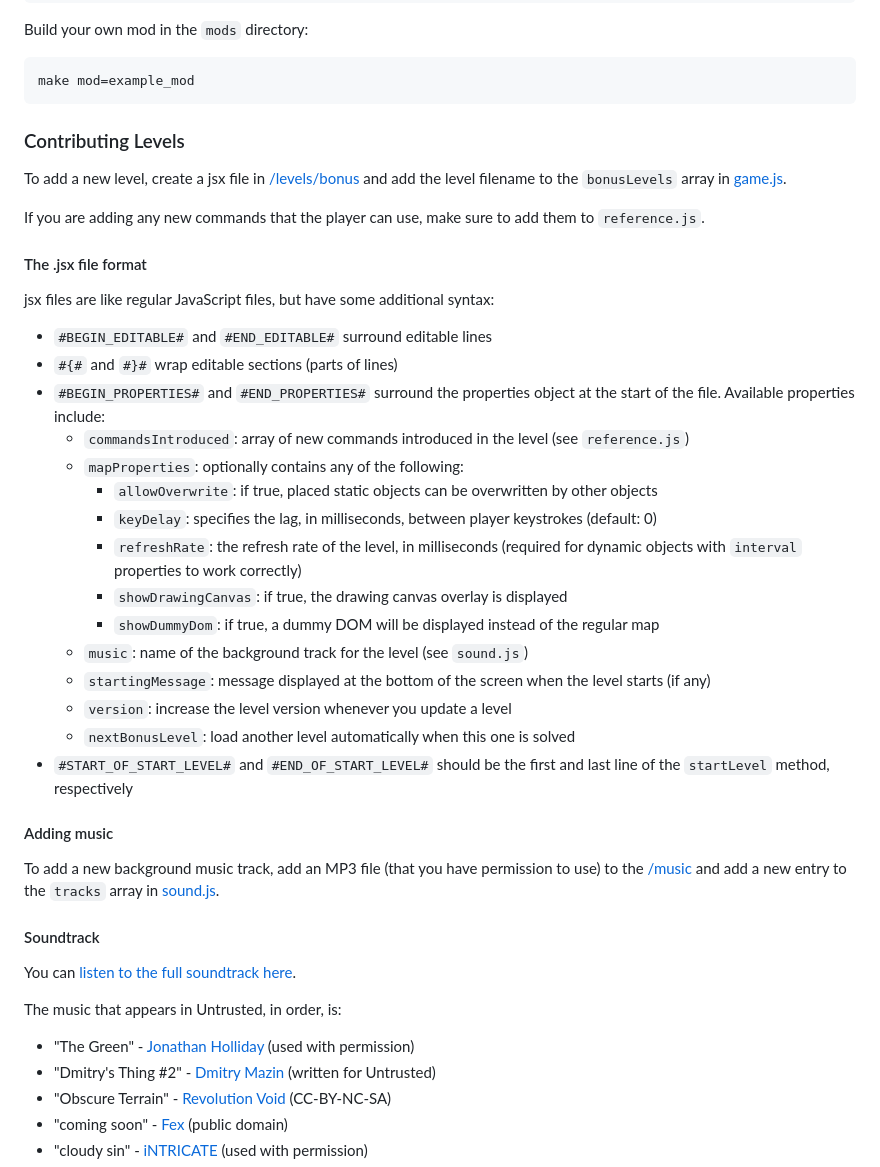
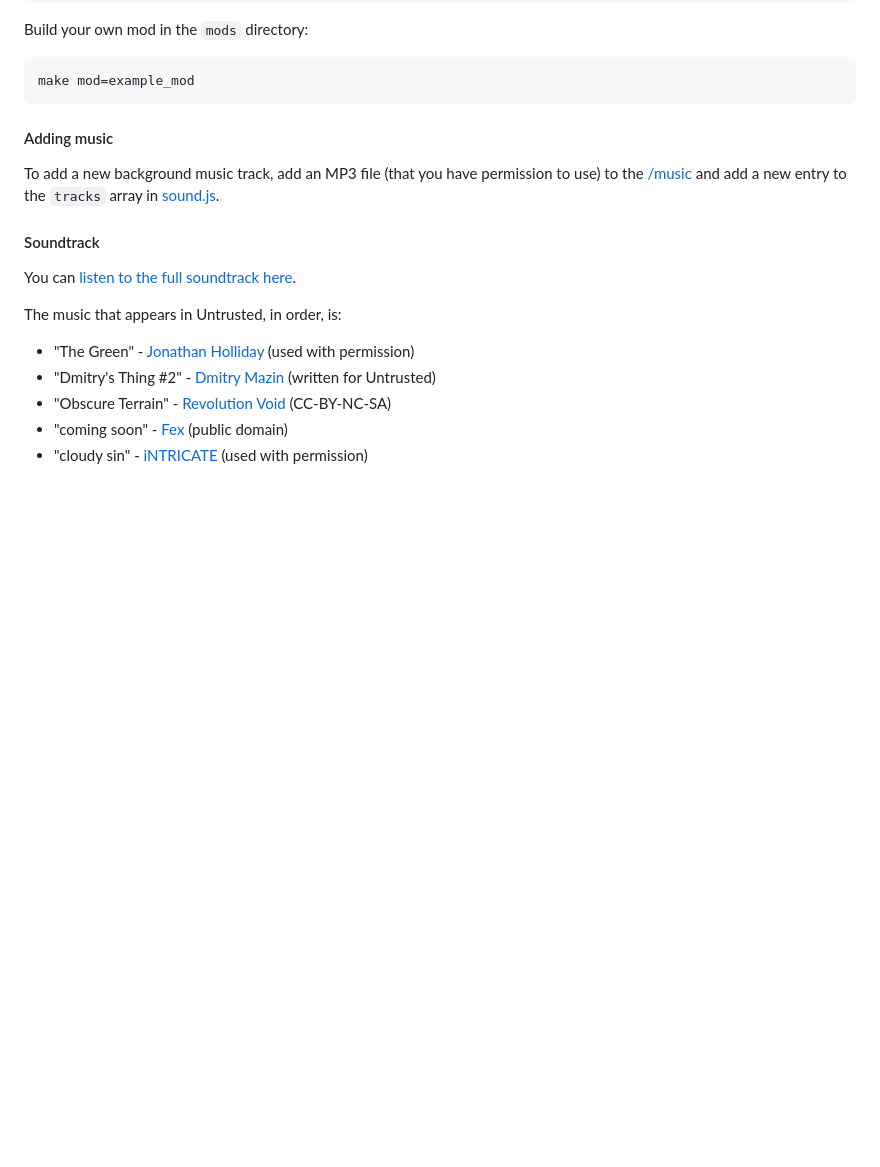
Before and after one commit to Harshithpramod/CodeQuestt, a Markdown page: README.md, the part around the change. GitHub-like rendering; blank space fills up the shorter version.

````diff
--- a/README.md
+++ b/README.md
@@ -36,30 +36,7 @@ Build your own mod in the `mods` directory:
 make mod=example_mod
 ```
 
-### Contributing Levels
 
-To add a new level, create a jsx file in [/levels/bonus](https://github.com/AlexNisnevich/untrusted/tree/master/levels/bonus) and add the level filename to the `bonusLevels` array in [game.js](https://github.com/AlexNisnevich/untrusted/blob/master/scripts/game.js#L40).
-
-If you are adding any new commands that the player can use, make sure to add them to `reference.js`.
-
-#### The .jsx file format
-
-jsx files are like regular JavaScript files, but have some additional syntax:
-- `#BEGIN_EDITABLE#` and `#END_EDITABLE#` surround editable lines
-- `#{#` and `#}#` wrap editable sections (parts of lines)
-- `#BEGIN_PROPERTIES#` and `#END_PROPERTIES#` surround the properties object at the start of the file. Available properties include:
-  - `commandsIntroduced`: array of new commands introduced in the level (see `reference.js`)
-  - `mapProperties`: optionally contains any of the following:
-     - `allowOverwrite`: if true, placed static objects can be overwritten by other objects
-     - `keyDelay`: specifies the lag, in milliseconds, between player keystrokes (default: 0)
-     - `refreshRate`: the refresh rate of the level, in milliseconds (required for dynamic objects with `interval` properties to work correctly)
-     - `showDrawingCanvas`: if true, the drawing canvas overlay is displayed
-     - `showDummyDom`: if true, a dummy DOM will be displayed instead of the regular map
-  - `music`: name of the background track for the level (see `sound.js`)
-  - `startingMessage`: message displayed at the bottom of the screen when the level starts (if any)
-  - `version`: increase the level version whenever you update a level
-  - `nextBonusLevel`: load another level automatically when this one is solved
-- `#START_OF_START_LEVEL#` and `#END_OF_START_LEVEL#` should be the first and last line of the `startLevel` method, respectively
 
 #### Adding music
 
````
